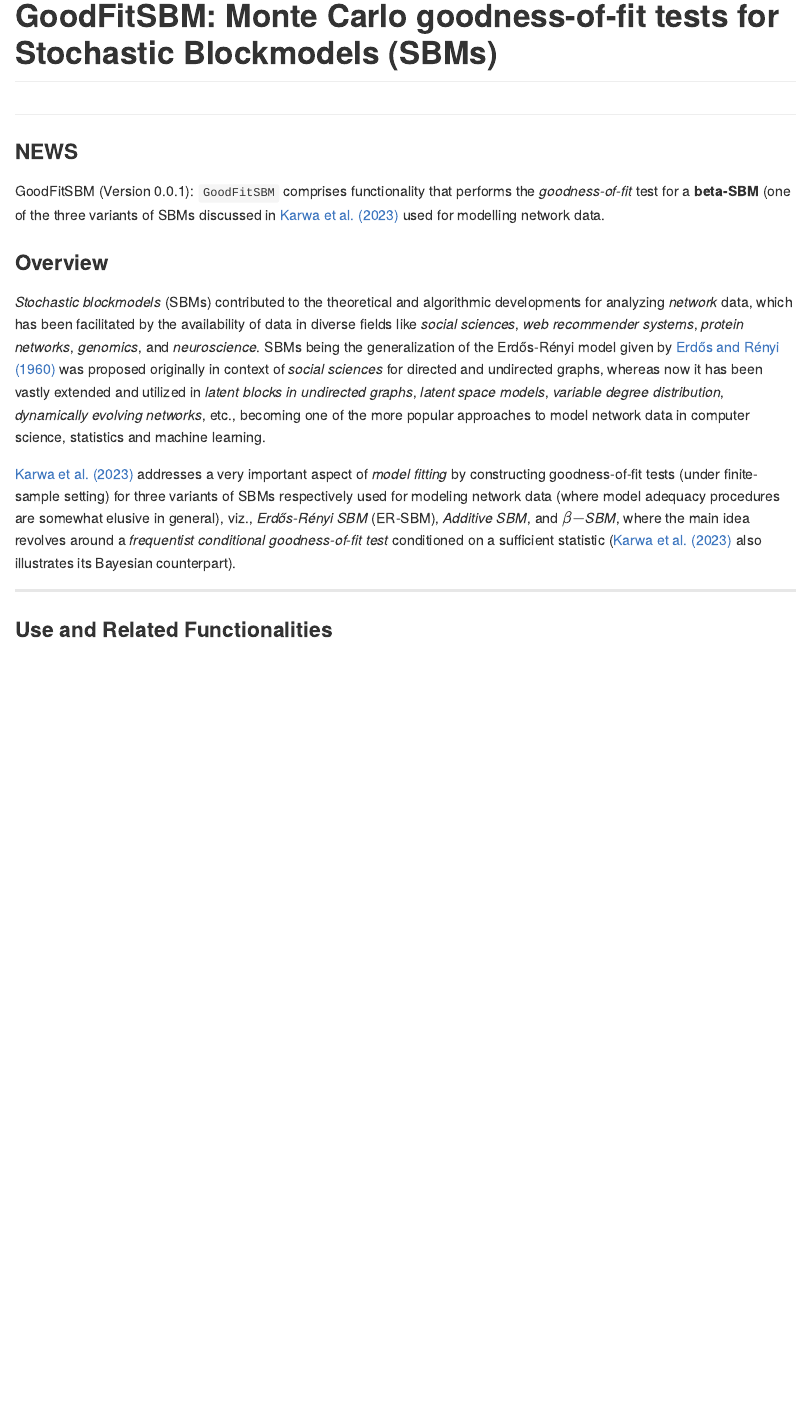
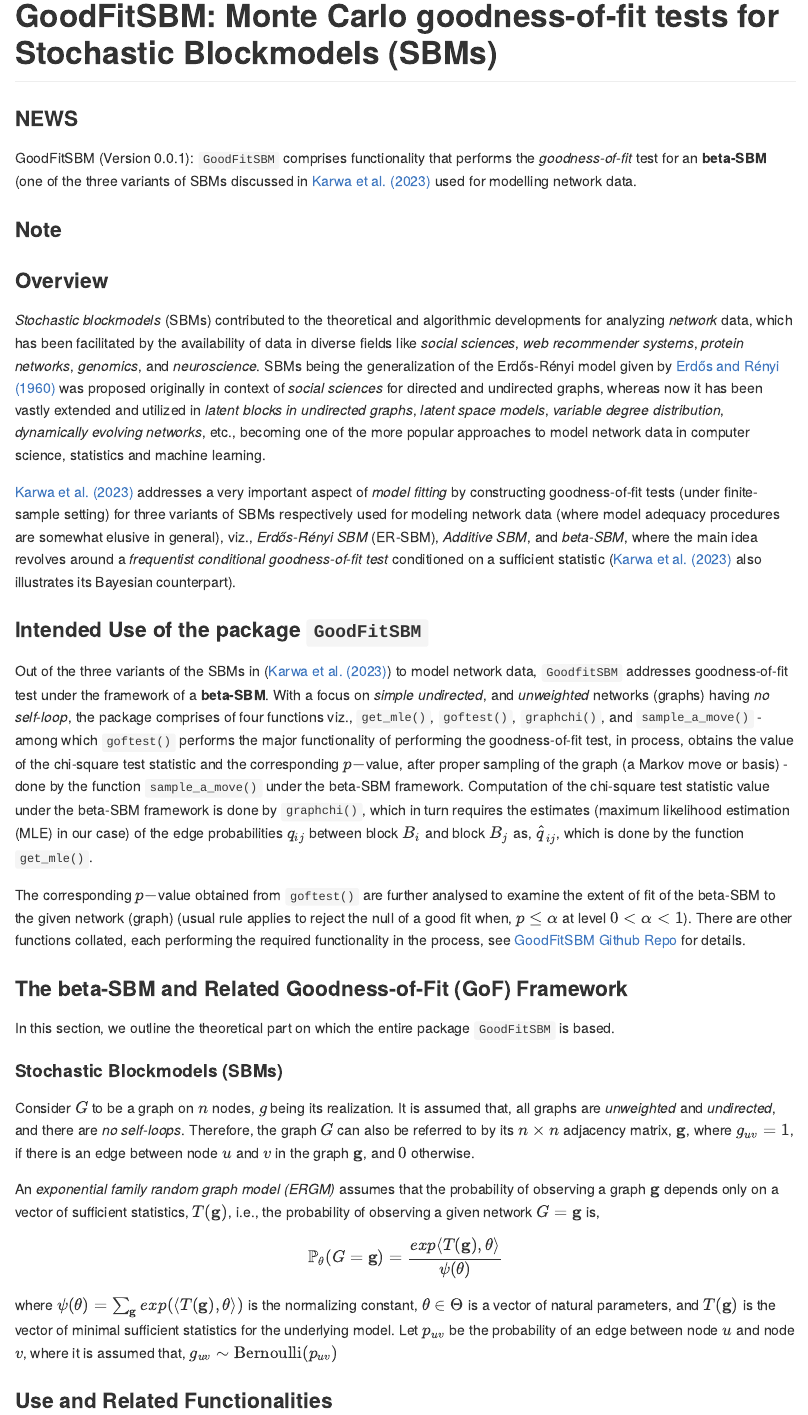
Before and after one commit to Roy-SR-007/GoodFitSBM, an R Markdown document (README.Rmd): the page in a window 1100 px wide, from its top. The pictures show the output file README.md that the author committed with the source, drawn offline in the style of GitHub.

Commit message:
doc file added

```diff
--- a/README.Rmd
+++ b/README.Rmd
@@ -20,16 +20,45 @@ knitr::opts_chunk$set(
 <!-- <img src="man/figures/logo.png" align="right" width="150"/> -->
 
 <!-- [![CRAN_Status_Badge](https://img.shields.io/cran/v/MatchIt?color=952100)](https://cran.r-project.org/package=lmw) [![CRAN_Downloads_Badge](https://cranlogs.r-pkg.org/badges/MatchIt?color=952100)](https://cran.r-project.org/package=lmw) -->
-------
+
 ### NEWS
 
-GoodFitSBM (Version 1): `GoodFitSBM` comprises functionality that performs the *goodness-of-fit* test for an **beta-SBM** (one of the three variants of SBMs discussed in [Karwa et al. (2023)](https://doi.org/10.1093/jrsssb/qkad084) used for modelling network data.
+GoodFitSBM (Version 0.0.1): `GoodFitSBM` comprises functionality that performs the *goodness-of-fit* test for an **beta-SBM** (one of the three variants of SBMs discussed in [Karwa et al. (2023)](https://doi.org/10.1093/jrsssb/qkad084) used for modelling network data.
+
+
+### Note
+
 
 ### Overview
 
 *Stochastic blockmodels* (SBMs) contributed to the theoretical and algorithmic developments for analyzing *network* data, which has been facilitated by the availability of data in diverse fields like *social sciences*, *web recommender systems*, *protein networks*, *genomics*, and *neuroscience*. SBMs being the generalization of the Erdős-Rényi model given by [Erdős and Rényi (1960)](https://doi.org/10.1515/9781400841356.38) was proposed originally in context of *social sciences* for directed and undirected graphs, whereas now it has been vastly extended and utilized in *latent blocks in undirected graphs*, *latent space models*, *variable degree distribution*, *dynamically evolving networks*, etc., becoming one of the more popular approaches to model network data in computer science, statistics and machine learning.
 
-[Karwa et al. (2023)](https://doi.org/10.1093/jrsssb/qkad084) addresses a very important aspect of *model fitting* by constructing goodness-of-fit tests (under finite-sample setting) for three variants of SBMs respectively used for modeling network data (where model adequacy procedures are somewhat elusive in general), viz., *Erdős-Rényi SBM* (ER-SBM), *Additive SBM*, and *$\beta-$SBM*, where the main idea revolves around a *frequentist conditional goodness-of-fit test* conditioned on a sufficient statistic ([Karwa et al. (2023)](https://doi.org/10.1093/jrsssb/qkad084) also illustrates its Bayesian counterpart).
+[Karwa et al. (2023)](https://doi.org/10.1093/jrsssb/qkad084) addresses a very important aspect of *model fitting* by constructing goodness-of-fit tests (under finite-sample setting) for three variants of SBMs respectively used for modeling network data (where model adequacy procedures are somewhat elusive in general), viz., *Erdős-Rényi SBM* (ER-SBM), *Additive SBM*, and *beta-SBM*, where the main idea revolves around a *frequentist conditional goodness-of-fit test* conditioned on a sufficient statistic ([Karwa et al. (2023)](https://doi.org/10.1093/jrsssb/qkad084) also illustrates its Bayesian counterpart).
 
-------
+
+### Intended Use of the package `GoodFitSBM`
+
+Out of the three variants of the SBMs in ([Karwa et al. (2023)](https://doi.org/10.1093/jrsssb/qkad084)) to model network data, `GoodfitSBM` addresses goodness-of-fit test under the framework of a **beta-SBM**. With a focus on *simple undirected*, and *unweighted* networks (graphs) having *no self-loop*, the package comprises of four functions viz., `get_mle()`, `goftest()`, `graphchi()`, and `sample_a_move()` - among which `goftest()` performs the major functionality of performing the goodness-of-fit test, in process, obtains the value of the chi-square test statistic and the corresponding $p-$value, after proper sampling of the graph (a Markov move or basis) - done by the function `sample_a_move()` under the beta-SBM framework. Computation of the chi-square test statistic value under the beta-SBM framework is done by `graphchi()`, which in turn requires the estimates (maximum likelihood estimation (MLE) in our case) of the edge probabilities $q_{ij}$ between block $B_i$ and block $B_j$ as, $\widehat{q}_{ij}$, which is done by the function `get_mle()`.
+
+The corresponding $p-$value obtained from `goftest()` are further analysed to examine the extent of fit of the beta-SBM to the given network (graph) (usual rule applies to reject the null of a good fit when, $p \leq \alpha$ at level $0< \alpha < 1$). There are other functions collated, each performing the required functionality in the process, see [GoodFitSBM Github Repo](https://github.com/Roy-SR-007/GoodFitSBM/tree/master/R) for details.
+
+
+### The beta-SBM and Related Goodness-of-Fit (GoF) Framework
+
+In this section, we outline the theoretical part on which the entire package `GoodFitSBM` is based.
+
+#### Stochastic Blockmodels (SBMs)
+
+Consider $G$ to be a graph on $n$ nodes, $g$ being its realization. It is assumed that, all graphs are *unweighted* and *undirected*, and there are *no self-loops*. Therefore, the graph $G$ can also be referred to by its $n\times n$ adjacency matrix, $\mathbf{g}$, where $g_{uv} = 1$, if there is an edge between node $u$ and $v$ in the graph $\mathbf{g}$, and $0$ otherwise.
+
+An *exponential family random graph model (ERGM)* assumes that the probability of observing a graph $\mathbf{g}$ depends only on a vector of sufficient statistics, $T(\mathbf{g})$, i.e., the probability of observing a given network $G=\mathbf{g}$ is,
+
+$$
+\mathbb{P}_{\theta}(G=\mathbf{g}) = \frac{exp{\langle T(\mathbf{g}), \theta\rangle}}{\psi(\theta)}
+$$
+where $\psi(\theta) = \sum_{\mathbf{g}}exp(\langle T(\mathbf{g}), \theta\rangle)$ is the normalizing constant, $\theta \in \Theta$ is a vector of natural parameters, and $T(\mathbf{g})$ is the vector of minimal sufficient statistics for the underlying model. Let $p_{uv}$ be the probability of an edge between node $u$ and node $v$, where it is assumed that, $g_{uv}\sim \mbox{Bernoulli}(p_{uv})$
+
+
+
+
 ### Use and Related Functionalities
```
Also changed, not shown: README.md, 1 other file.
